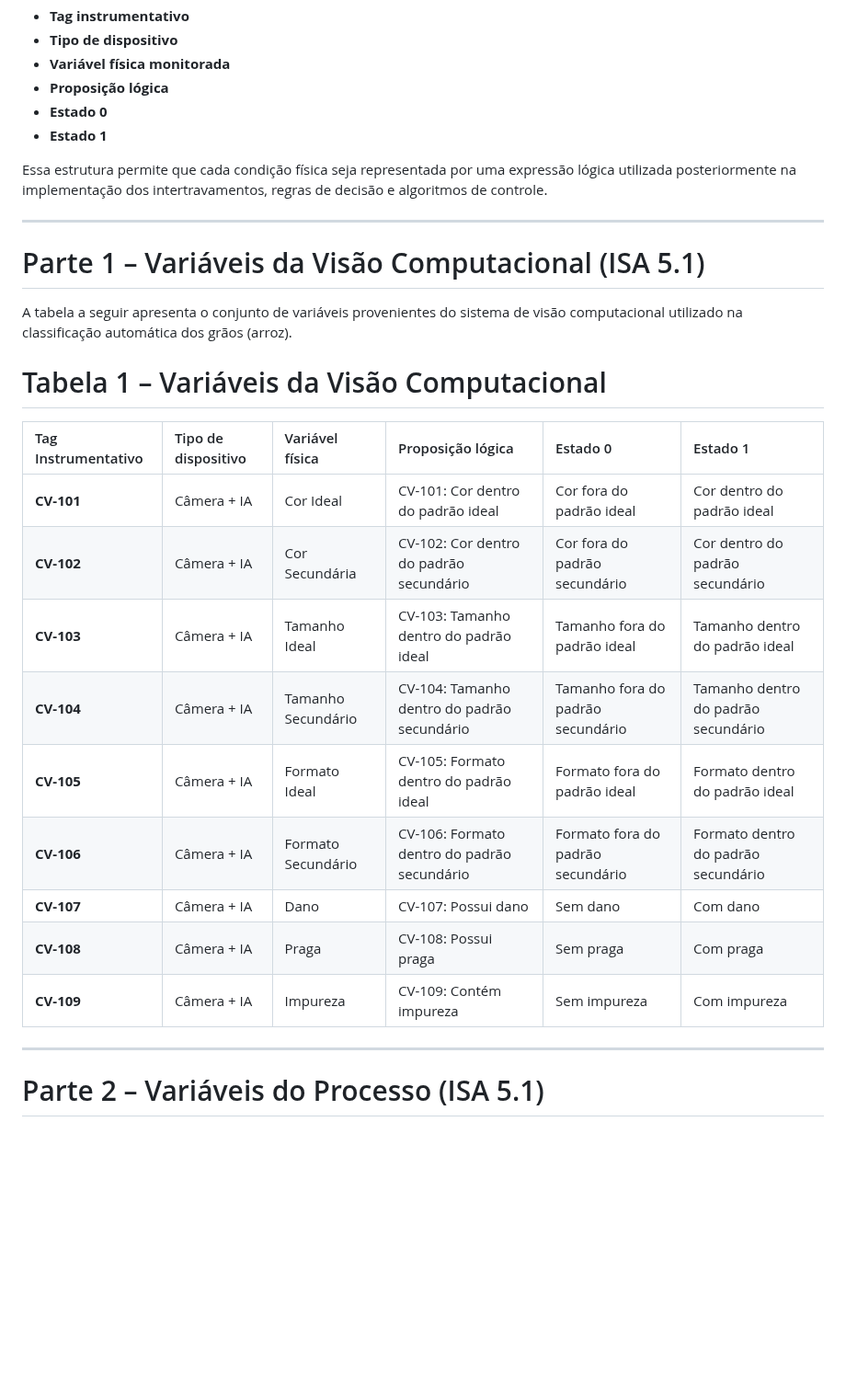
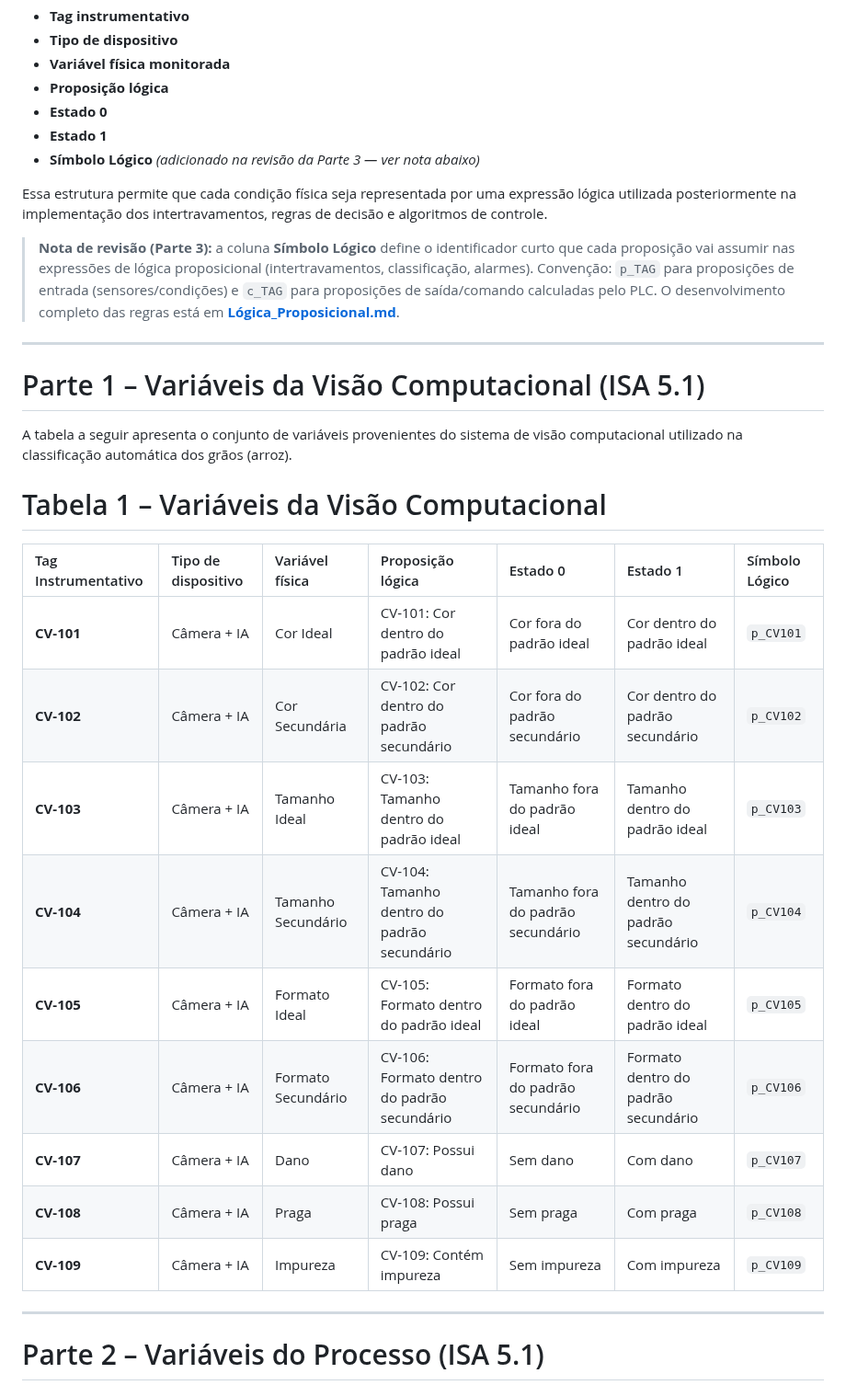
Before and after one commit to felipeconradovidal/SCADA-Core_Automatica_GRUPO4, a Markdown page: Representação_Simbólica.md, the part around the change. Shown at 92% size. Drawn GitHub-style; blank space fills up the shorter version.

```diff
--- a/Representação Simbólica.md
+++ b/Representação_Simbólica.md
@@ -25,8 +25,12 @@ Para cada variável foram definidos os seguintes elementos:
 - **Proposição lógica**
 - **Estado 0**
 - **Estado 1**
+- **Símbolo Lógico** *(adicionado na revisão da Parte 3 — ver nota abaixo)*
 
 Essa estrutura permite que cada condição física seja representada por uma expressão lógica utilizada posteriormente na implementação dos intertravamentos, regras de decisão e algoritmos de controle.
+
+> **Nota de revisão (Parte 3):** a coluna **Símbolo Lógico** define o identificador curto que cada proposição vai assumir nas expressões de lógica proposicional (intertravamentos, classificação, alarmes). Convenção: `p_TAG` para proposições de entrada (sensores/condições) e `c_TAG` para proposições de saída/comando calculadas pelo PLC. O desenvolvimento completo das regras está em **[Lógica_Proposicional.md](./Lógica_Proposicional.md)**.
+
 
 ---
 
@@ -36,17 +40,17 @@ A tabela a seguir apresenta o conjunto de variáveis provenientes do sistema de
 
 # Tabela 1 – Variáveis da Visão Computacional
 
-| Tag Instrumentativo | Tipo de dispositivo | Variável física | Proposição lógica | Estado 0 | Estado 1 |
-| :------------------ | :------------------ | :-------------- | :---------------- | :------- | :------- |
-| **CV-101** | Câmera + IA | Cor Ideal | CV-101: Cor dentro do padrão ideal | Cor fora do padrão ideal | Cor dentro do padrão ideal |
-| **CV-102** | Câmera + IA | Cor Secundária | CV-102: Cor dentro do padrão secundário | Cor fora do padrão secundário | Cor dentro do padrão secundário |
-| **CV-103** | Câmera + IA | Tamanho Ideal | CV-103: Tamanho dentro do padrão ideal | Tamanho fora do padrão ideal | Tamanho dentro do padrão ideal |
-| **CV-104** | Câmera + IA | Tamanho Secundário | CV-104: Tamanho dentro do padrão secundário | Tamanho fora do padrão secundário | Tamanho dentro do padrão secundário |
-| **CV-105** | Câmera + IA | Formato Ideal | CV-105: Formato dentro do padrão ideal | Formato fora do padrão ideal | Formato dentro do padrão ideal |
-| **CV-106** | Câmera + IA | Formato Secundário | CV-106: Formato dentro do padrão secundário | Formato fora do padrão secundário | Formato dentro do padrão secundário |
-| **CV-107** | Câmera + IA | Dano | CV-107: Possui dano | Sem dano | Com dano |
-| **CV-108** | Câmera + IA | Praga | CV-108: Possui praga | Sem praga | Com praga |
-| **CV-109** | Câmera + IA | Impureza | CV-109: Contém impureza | Sem impureza | Com impureza |
+| Tag Instrumentativo | Tipo de dispositivo | Variável física | Proposição lógica | Estado 0 | Estado 1 | Símbolo Lógico |
+| :------------------ | :------------------ | :-------------- | :---------------- | :------- | :------- | :-------------- |
+| **CV-101** | Câmera + IA | Cor Ideal | CV-101: Cor dentro do padrão ideal | Cor fora do padrão ideal | Cor dentro do padrão ideal | `p_CV101` |
+| **CV-102** | Câmera + IA | Cor Secundária | CV-102: Cor dentro do padrão secundário | Cor fora do padrão secundário | Cor dentro do padrão secundário | `p_CV102` |
+| **CV-103** | Câmera + IA | Tamanho Ideal | CV-103: Tamanho dentro do padrão ideal | Tamanho fora do padrão ideal | Tamanho dentro do padrão ideal | `p_CV103` |
+| **CV-104** | Câmera + IA | Tamanho Secundário | CV-104: Tamanho dentro do padrão secundário | Tamanho fora do padrão secundário | Tamanho dentro do padrão secundário | `p_CV104` |
+| **CV-105** | Câmera + IA | Formato Ideal | CV-105: Formato dentro do padrão ideal | Formato fora do padrão ideal | Formato dentro do padrão ideal | `p_CV105` |
+| **CV-106** | Câmera + IA | Formato Secundário | CV-106: Formato dentro do padrão secundário | Formato fora do padrão secundário | Formato dentro do padrão secundário | `p_CV106` |
+| **CV-107** | Câmera + IA | Dano | CV-107: Possui dano | Sem dano | Com dano | `p_CV107` |
+| **CV-108** | Câmera + IA | Praga | CV-108: Possui praga | Sem praga | Com praga | `p_CV108` |
+| **CV-109** | Câmera + IA | Impureza | CV-109: Contém impureza | Sem impureza | Com impureza | `p_CV109` |
 
 ---
 
```
